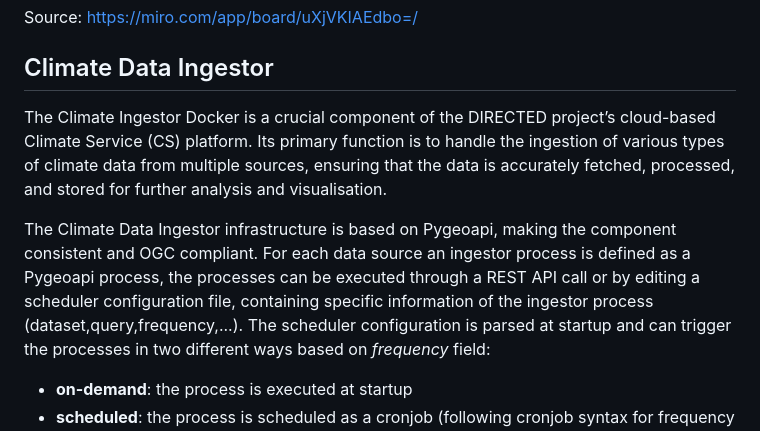
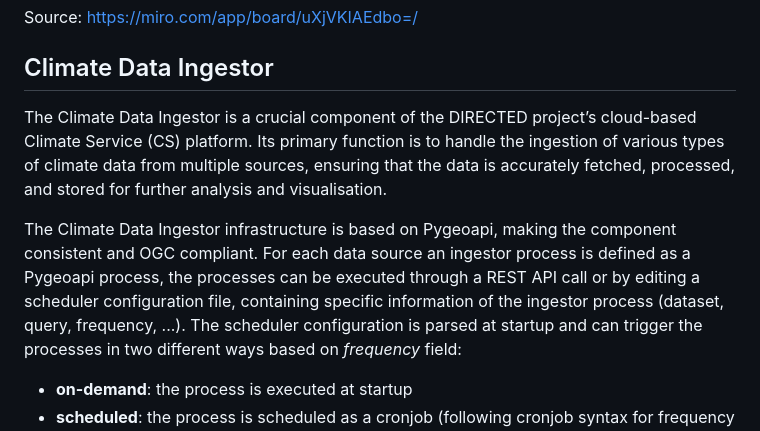
Before and after one commit to icisk/pygeoapi_ingestor, a Markdown page: README.md, the part around the change. GitHub-like rendering.

```diff
--- a/README.md
+++ b/README.md
@@ -9,11 +9,11 @@ Source: <https://miro.com/app/board/uXjVKIAEdbo=/>
 
 ## Climate Data Ingestor
 
-The Climate Ingestor Docker is a crucial component of the DIRECTED project’s cloud-based Climate Service (CS) platform.
+The Climate Data Ingestor is a crucial component of the DIRECTED project’s cloud-based Climate Service (CS) platform.
 Its primary function is to handle the ingestion of various types of climate data from multiple sources, ensuring that the data is accurately fetched, processed, and stored for further analysis and visualisation.
 
 The Climate Data Ingestor infrastructure is based on Pygeoapi, making the component consistent and OGC compliant.
-For each data source an ingestor process is defined as a Pygeoapi process, the processes can be executed through a REST API call or by editing a scheduler configuration file, containing specific information of the ingestor process (dataset,query,frequency,...).
+For each data source an ingestor process is defined as a Pygeoapi process, the processes can be executed through a REST API call or by editing a scheduler configuration file, containing specific information of the ingestor process (dataset, query, frequency, ...).
 The scheduler configuration is parsed at startup and can trigger the processes in two different ways based on *frequency* field:
 
 - **on-demand**: the process is executed at startup
```
